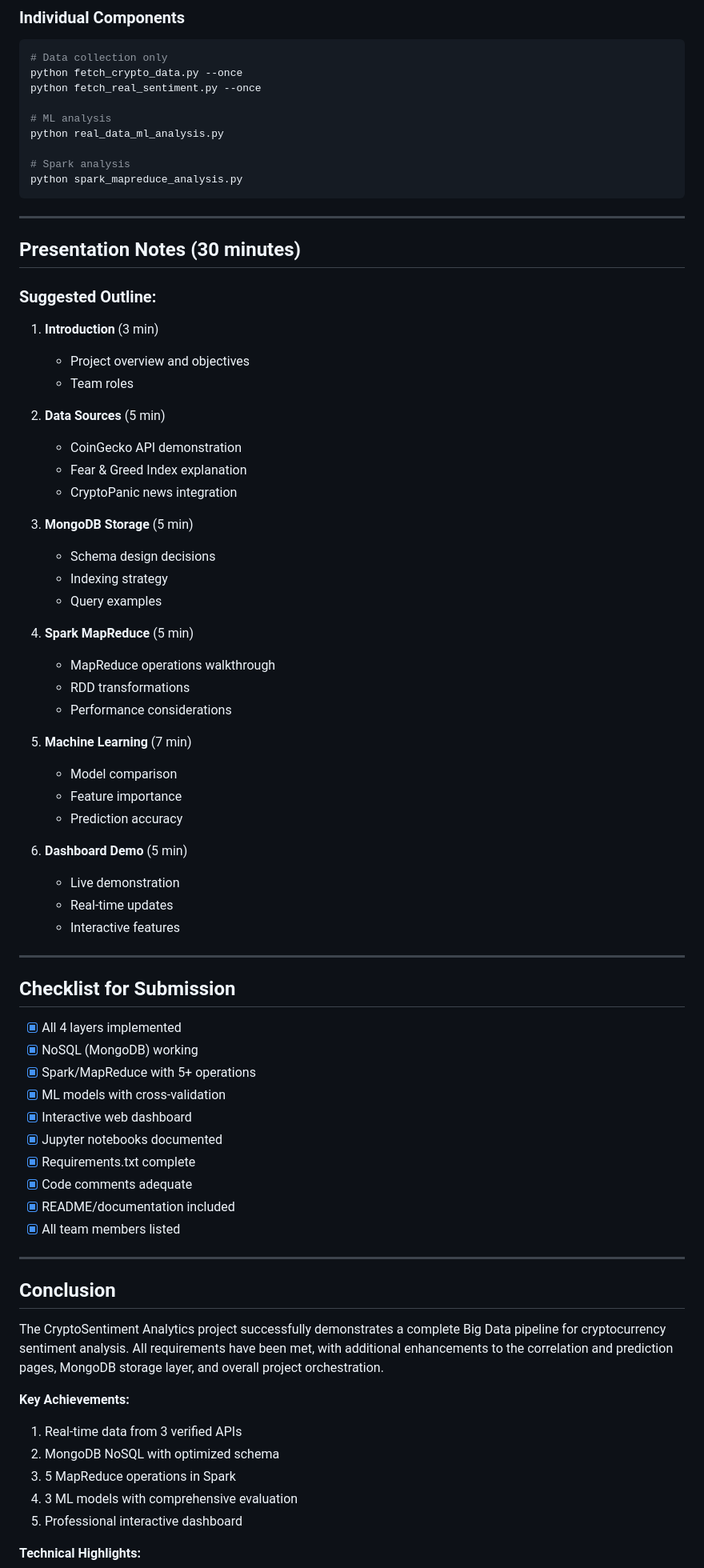
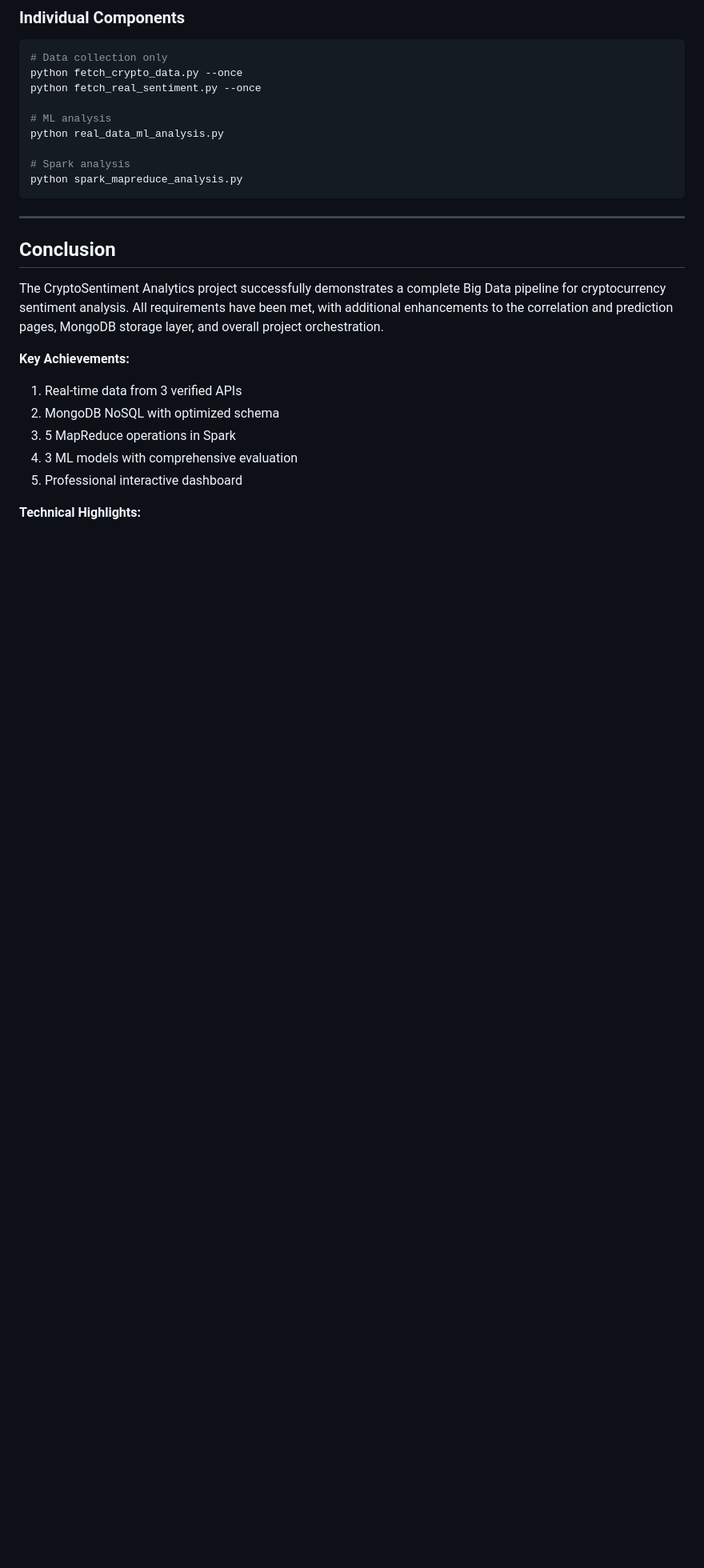
Before and after one commit to AkyolEmre/BigDataProjekt, a Markdown page: PROJECT_ASSESSMENT.md, the part around the change. Shown at 80% size. GitHub-like rendering; blank space fills up the shorter version.

````diff
--- a/PROJECT_ASSESSMENT.md
+++ b/PROJECT_ASSESSMENT.md
@@ -190,57 +190,6 @@ python real_data_ml_analysis.py
 # Spark analysis
 python spark_mapreduce_analysis.py
 ```
-
----
-
-## Presentation Notes (30 minutes)
-
-### Suggested Outline:
-
-1. **Introduction** (3 min)
-   - Project overview and objectives
-   - Team roles
-
-2. **Data Sources** (5 min)
-   - CoinGecko API demonstration
-   - Fear & Greed Index explanation
-   - CryptoPanic news integration
-
-3. **MongoDB Storage** (5 min)
-   - Schema design decisions
-   - Indexing strategy
-   - Query examples
-
-4. **Spark MapReduce** (5 min)
-   - MapReduce operations walkthrough
-   - RDD transformations
-   - Performance considerations
-
-5. **Machine Learning** (7 min)
-   - Model comparison
-   - Feature importance
-   - Prediction accuracy
-
-6. **Dashboard Demo** (5 min)
-   - Live demonstration
-   - Real-time updates
-   - Interactive features
-
----
-
-## Checklist for Submission
-
-- [x] All 4 layers implemented
-- [x] NoSQL (MongoDB) working
-- [x] Spark/MapReduce with 5+ operations
-- [x] ML models with cross-validation
-- [x] Interactive web dashboard
-- [x] Jupyter notebooks documented
-- [x] Requirements.txt complete
-- [x] Code comments adequate
-- [x] README/documentation included
-- [x] All team members listed
-
 ---
 
 ## Conclusion
````
